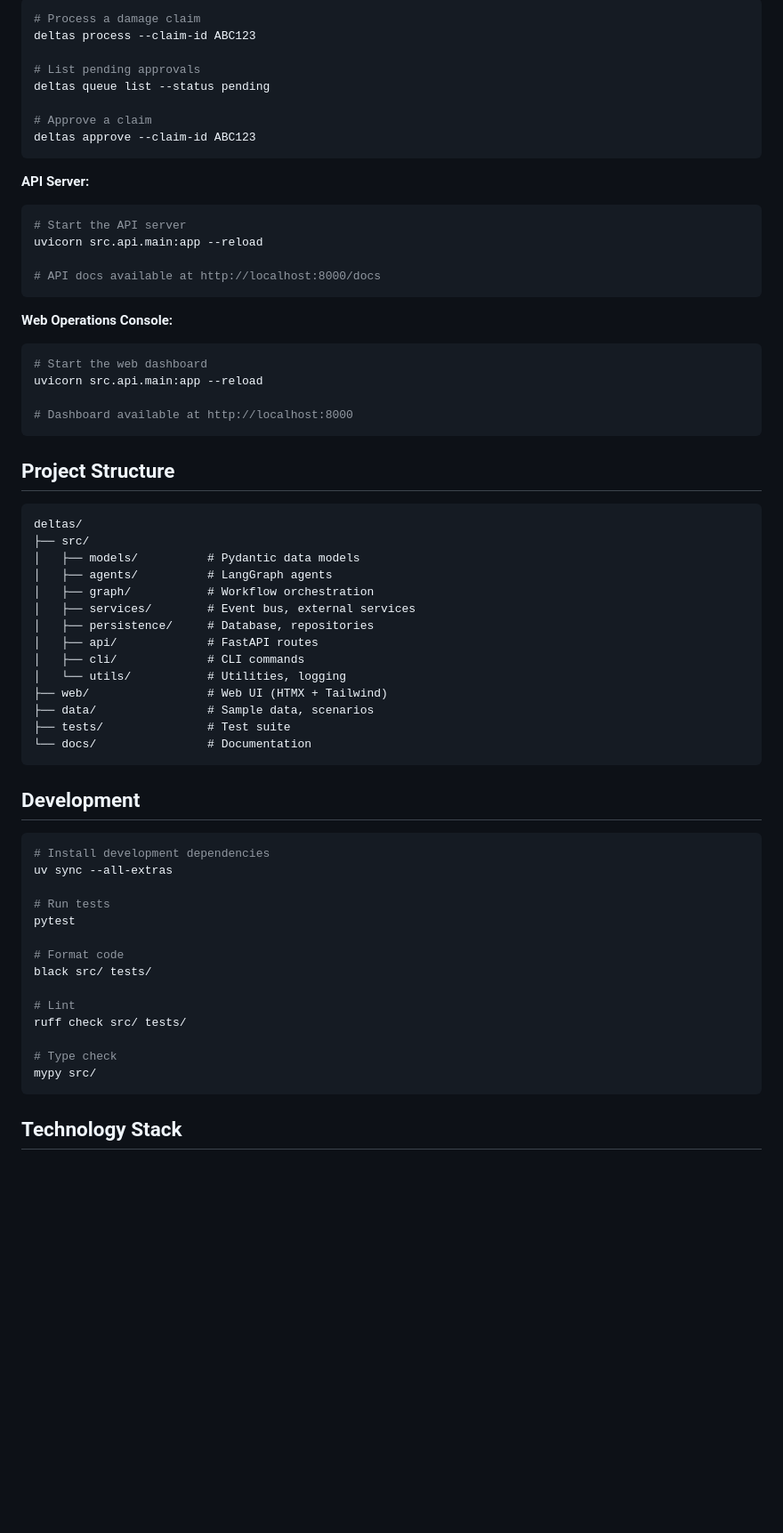
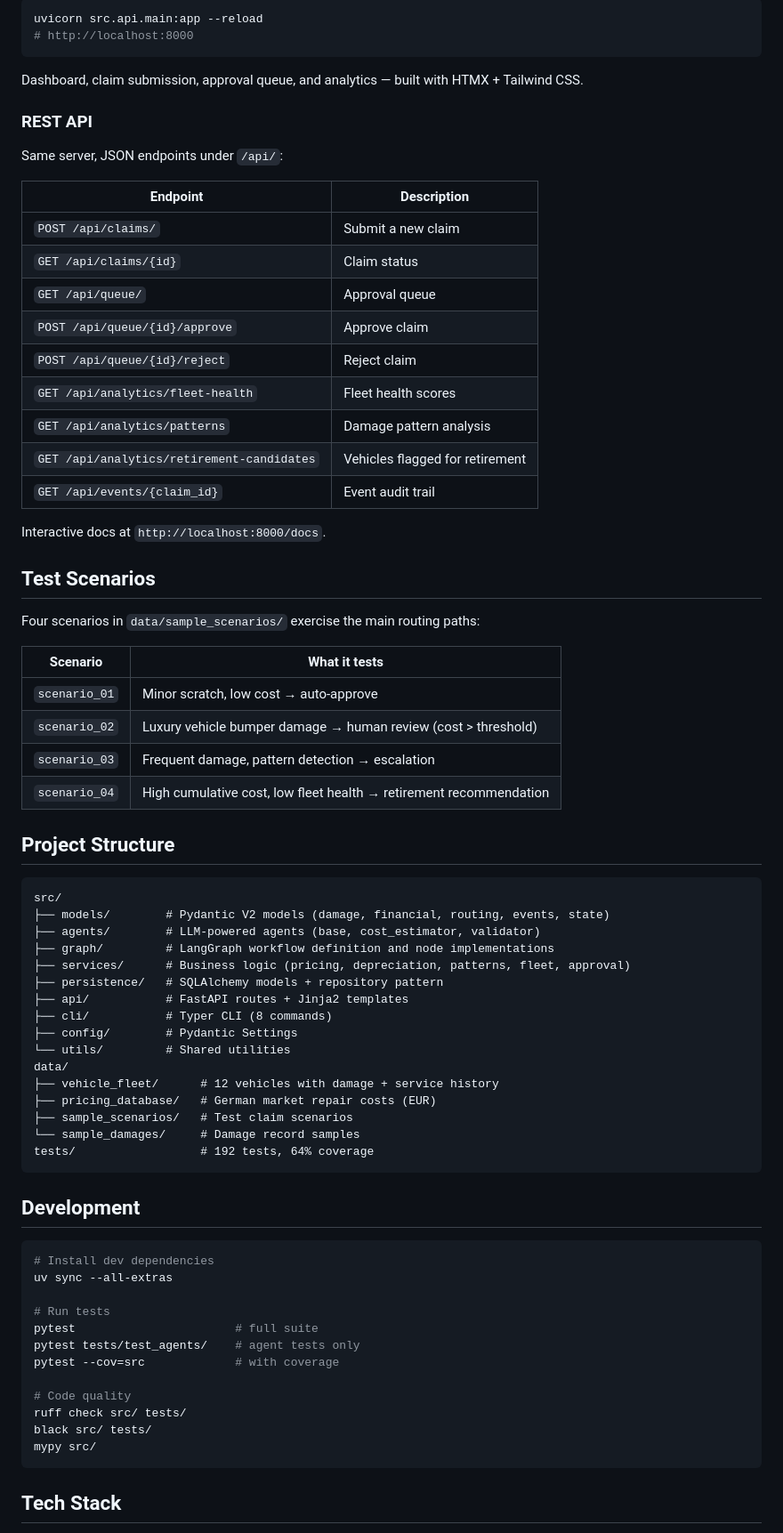
Before and after one commit to BharathBillawa/deltas, a Markdown page: README.md, the part around one of its changes. Shown at 89% size. Rendered like a GitHub page; blank space fills up the shorter version.

Commit message:
Rewrite README

````diff
--- a/README.md
+++ b/README.md
@@ -59,67 +88,76 @@ cp .env.example .env
 ```bash
-# Process a damage claim
-deltas process --claim-id ABC123
-
-# List pending approvals
-deltas queue list --status pending
-
-# Approve a claim
-deltas approve --claim-id ABC123
+uvicorn src.api.main:app --reload
+# http://localhost:8000
 ```
 
-**API Server:**
-```bash
-# Start the API server
-uvicorn src.api.main:app --reload
+Dashboard, claim submission, approval queue, and analytics — built with HTMX + Tailwind CSS.
 
-# API docs available at http://localhost:8000/docs
-```
+### REST API
 
-**Web Operations Console:**
-```bash
-# Start the web dashboard
-uvicorn src.api.main:app --reload
+Same server, JSON endpoints under `/api/`:
 
-# Dashboard available at http://localhost:8000
-```
+| Endpoint | Description |
+|----------|-------------|
+| `POST /api/claims/` | Submit a new claim |
+| `GET /api/claims/{id}` | Claim status |
+| `GET /api/queue/` | Approval queue |
+| `POST /api/queue/{id}/approve` | Approve claim |
+| `POST /api/queue/{id}/reject` | Reject claim |
+| `GET /api/analytics/fleet-health` | Fleet health scores |
+| `GET /api/analytics/patterns` | Damage pattern analysis |
+| `GET /api/analytics/retirement-candidates` | Vehicles flagged for retirement |
+| `GET /api/events/{claim_id}` | Event audit trail |
+
+Interactive docs at `http://localhost:8000/docs`.
+
+## Test Scenarios
+
+Four scenarios in `data/sample_scenarios/` exercise the main routing paths:
+
+| Scenario | What it tests |
+|----------|---------------|
+| `scenario_01` | Minor scratch, low cost → auto-approve |
+| `scenario_02` | Luxury vehicle bumper damage → human review (cost > threshold) |
+| `scenario_03` | Frequent damage, pattern detection → escalation |
+| `scenario_04` | High cumulative cost, low fleet health → retirement recommendation |
 
 ## Project Structure
 
 ```
-deltas/
-├── src/
-│   ├── models/          # Pydantic data models
-│   ├── agents/          # LangGraph agents
-│   ├── graph/           # Workflow orchestration
-│   ├── services/        # Event bus, external services
-│   ├── persistence/     # Database, repositories
-│   ├── api/             # FastAPI routes
-│   ├── cli/             # CLI commands
-│   └── utils/           # Utilities, logging
-├── web/                 # Web UI (HTMX + Tailwind)
-├── data/                # Sample data, scenarios
-├── tests/               # Test suite
-└── docs/                # Documentation
+src/
+├── models/        # Pydantic V2 models (damage, financial, routing, events, state)
+├── agents/        # LLM-powered agents (base, cost_estimator, validator)
+├── graph/         # LangGraph workflow definition and node implementations
+├── services/      # Business logic (pricing, depreciation, patterns, fleet, approval)
+├── persistence/   # SQLAlchemy models + repository pattern
+├── api/           # FastAPI routes + Jinja2 templates
+├── cli/           # Typer CLI (8 commands)
+├── config/        # Pydantic Settings
+└── utils/         # Shared utilities
+data/
+├── vehicle_fleet/      # 12 vehicles with damage + service history
+├── pricing_database/   # German market repair costs (EUR)
+├── sample_scenarios/   # Test claim scenarios
+└── sample_damages/     # Damage record samples
+tests/                  # 192 tests, 64% coverage
 ```
 
 ## Development
 
 ```bash
-# Install development dependencies
+# Install dev dependencies
 uv sync --all-extras
 
 # Run tests
-pytest
+pytest                       # full suite
+pytest tests/test_agents/    # agent tests only
+pytest --cov=src             # with coverage
 
-# Format code
+# Code quality
+ruff check src/ tests/
 black src/ tests/
-
-# Lint
-ruff check src/ tests/
-
-# Type check
 mypy src/
 ```
 
-## Technology Stack
+## Tech Stack
 
````
Also changed, not shown: other parts of README.md (+86 -79 lines).
